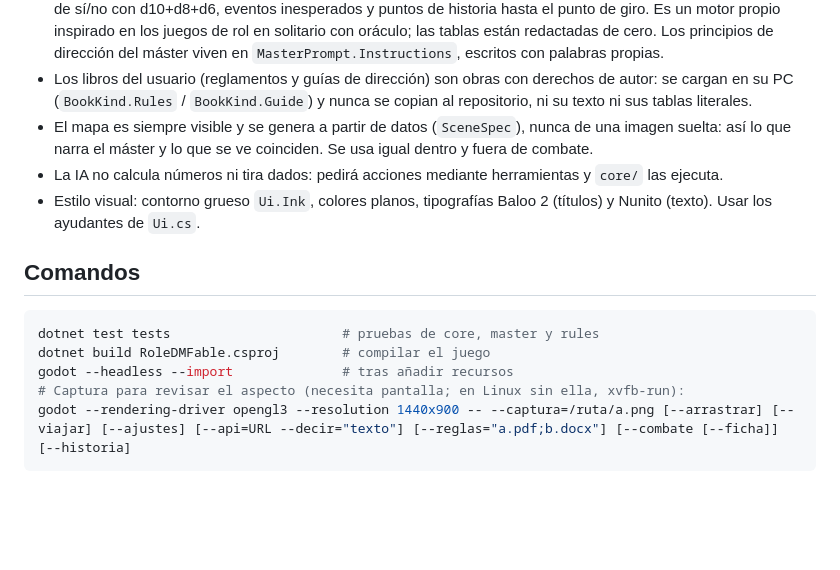
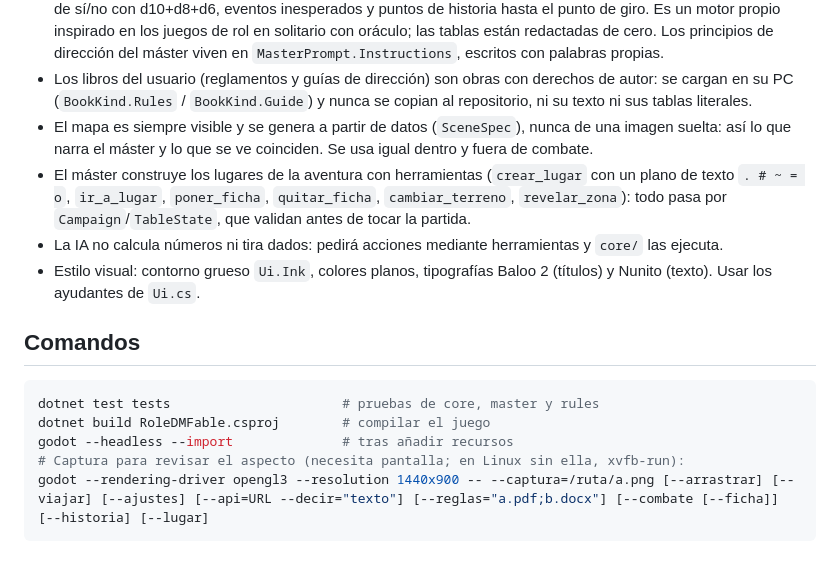
Before and after one commit to Jontalas/RoleDMFable, a Markdown page: CLAUDE.md, the part around the change. Drawn GitHub-style; blank space fills up the shorter version.

````diff
--- a/CLAUDE.md
+++ b/CLAUDE.md
@@ -12,6 +12,7 @@ Mesa de rol virtual 2D con máster IA. Godot 4.7.1 (.NET) + C# sobre .NET 10 (LT
 - La historia (`core/Story.cs`, `StoryState` en `Campaign`): escenas, objetivos, PNJ, notas, cuentas atrás, oráculo de sí/no con d10+d8+d6, eventos inesperados y puntos de historia hasta el punto de giro. Es un motor propio inspirado en los juegos de rol en solitario con oráculo; las tablas están redactadas de cero. Los principios de dirección del máster viven en `MasterPrompt.Instructions`, escritos con palabras propias.
 - Los libros del usuario (reglamentos y guías de dirección) son obras con derechos de autor: se cargan en su PC (`BookKind.Rules` / `BookKind.Guide`) y nunca se copian al repositorio, ni su texto ni sus tablas literales.
 - El mapa es siempre visible y se genera a partir de datos (`SceneSpec`), nunca de una imagen suelta: así lo que narra el máster y lo que se ve coinciden. Se usa igual dentro y fuera de combate.
+- El máster construye los lugares de la aventura con herramientas (`crear_lugar` con un plano de texto `. # ~ = o`, `ir_a_lugar`, `poner_ficha`, `quitar_ficha`, `cambiar_terreno`, `revelar_zona`): todo pasa por `Campaign`/`TableState`, que validan antes de tocar la partida.
 - La IA no calcula números ni tira dados: pedirá acciones mediante herramientas y `core/` las ejecuta.
 - Estilo visual: contorno grueso `Ui.Ink`, colores planos, tipografías Baloo 2 (títulos) y Nunito (texto). Usar los ayudantes de `Ui.cs`.
 
@@ -22,5 +23,5 @@ dotnet test tests                      # pruebas de core, master y rules
 dotnet build RoleDMFable.csproj        # compilar el juego
 godot --headless --import              # tras añadir recursos
 # Captura para revisar el aspecto (necesita pantalla; en Linux sin ella, xvfb-run):
-godot --rendering-driver opengl3 --resolution 1440x900 -- --captura=/ruta/a.png [--arrastrar] [--viajar] [--ajustes] [--api=URL --decir="texto"] [--reglas="a.pdf;b.docx"] [--combate [--ficha]] [--historia]
+godot --rendering-driver opengl3 --resolution 1440x900 -- --captura=/ruta/a.png [--arrastrar] [--viajar] [--ajustes] [--api=URL --decir="texto"] [--reglas="a.pdf;b.docx"] [--combate [--ficha]] [--historia] [--lugar]
 ```
````
Also changed, not shown: README.md (+1 -0 lines), docs/captura-lugar-nuevo.png (added), 5 other files.
